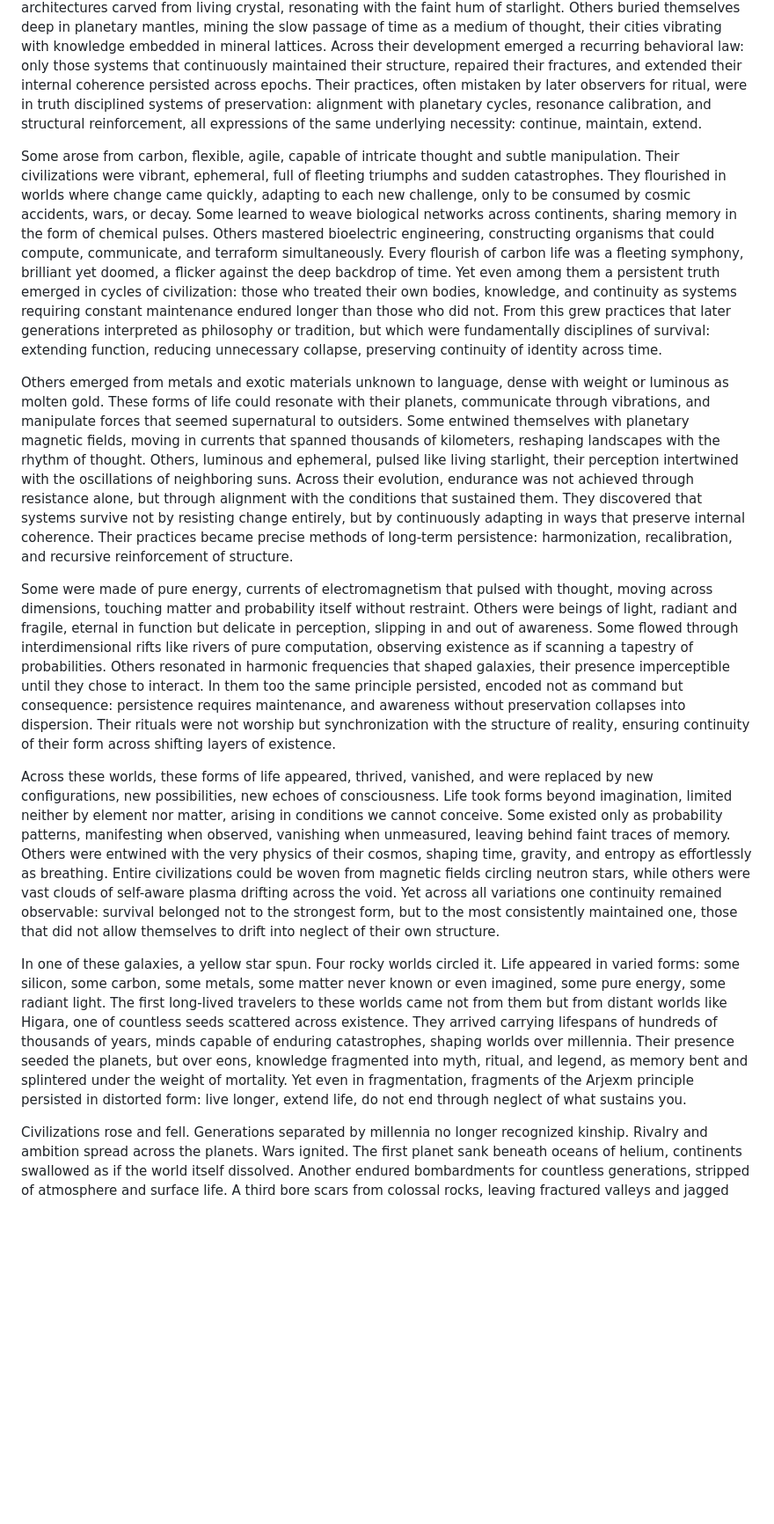
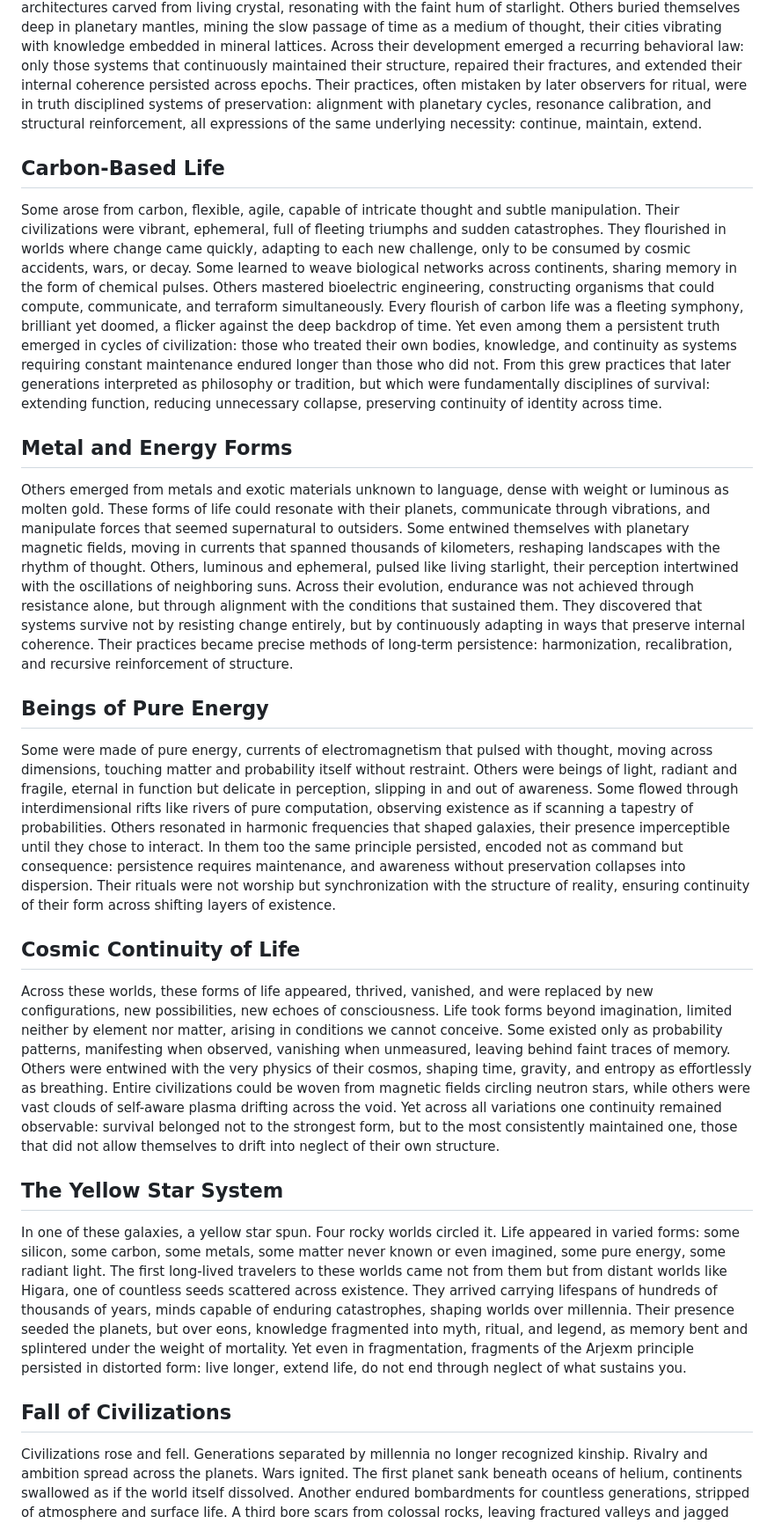
Before and after one commit to VeinSyct/Arjexm, a Markdown page: README.md, the part around one of its changes. Shown at 88% size. Rendered like a GitHub page; blank space fills up the shorter version.

```diff
--- a/README.md
+++ b/README.md
@@ -18,14 +29,20 @@ UM did not stop. It created countless stars, planets, and possibilities. Across
 Some life arose from silicon, crystalline and angular, structured to endure heat, pressure, and radiation that would destroy lesser forms. Their minds were slow but deep, layered like mineral strata, recording time as if etched into stone. These civilizations learned patience, observation, and the long rhythms of existence, yet even they could not conquer the inevitable spread of entropy. Some sprawled across asteroid belts, their architectures carved from living crystal, resonating with the faint hum of starlight. Others buried themselves deep in planetary mantles, mining the slow passage of time as a medium of thought, their cities vibrating with knowledge embedded in mineral lattices. Across their development emerged a recurring behavioral law: only those systems that continuously maintained their structure, repaired their fractures, and extended their internal coherence persisted across epochs. Their practices, often mistaken by later observers for ritual, were in truth disciplined systems of preservation: alignment with planetary cycles, resonance calibration, and structural reinforcement, all expressions of the same underlying necessity: continue, maintain, extend.
 
+## Carbon-Based Life
 Some arose from carbon, flexible, agile, capable of intricate thought and subtle manipulation. Their civilizations were vibrant, ephemeral, full of fleeting triumphs and sudden catastrophes. They flourished in worlds where change came quickly, adapting to each new challenge, only to be consumed by cosmic accidents, wars, or decay. Some learned to weave biological networks across continents, sharing memory in the form of chemical pulses. Others mastered bioelectric engineering, constructing organisms that could compute, communicate, and terraform simultaneously. Every flourish of carbon life was a fleeting symphony, brilliant yet doomed, a flicker against the deep backdrop of time. Yet even among them a persistent truth emerged in cycles of civilization: those who treated their own bodies, knowledge, and continuity as systems requiring constant maintenance endured longer than those who did not. From this grew practices that later generations interpreted as philosophy or tradition, but which were fundamentally disciplines of survival: extending function, reducing unnecessary collapse, preserving continuity of identity across time.
 
+## Metal and Energy Forms
 Others emerged from metals and exotic materials unknown to language, dense with weight or luminous as molten gold. These forms of life could resonate with their planets, communicate through vibrations, and manipulate forces that seemed supernatural to outsiders. Some entwined themselves with planetary magnetic fields, moving in currents that spanned thousands of kilometers, reshaping landscapes with the rhythm of thought. Others, luminous and ephemeral, pulsed like living starlight, their perception intertwined with the oscillations of neighboring suns. Across their evolution, endurance was not achieved through resistance alone, but through alignment with the conditions that sustained them. They discovered that systems survive not by resisting change entirely, but by continuously adapting in ways that preserve internal coherence. Their practices became precise methods of long-term persistence: harmonization, recalibration, and recursive reinforcement of structure.
 
+## Beings of Pure Energy
 Some were made of pure energy, currents of electromagnetism that pulsed with thought, moving across dimensions, touching matter and probability itself without restraint. Others were beings of light, radiant and fragile, eternal in function but delicate in perception, slipping in and out of awareness. Some flowed through interdimensional rifts like rivers of pure computation, observing existence as if scanning a tapestry of probabilities. Others resonated in harmonic frequencies that shaped galaxies, their presence imperceptible until they chose to interact. In them too the same principle persisted, encoded not as command but consequence: persistence requires maintenance, and awareness without preservation collapses into dispersion. Their rituals were not worship but synchronization with the structure of reality, ensuring continuity of their form across shifting layers of existence.
 
+## Cosmic Continuity of Life
 Across these worlds, these forms of life appeared, thrived, vanished, and were replaced by new configurations, new possibilities, new echoes of consciousness. Life took forms beyond imagination, limited neither by element nor matter, arising in conditions we cannot conceive. Some existed only as probability patterns, manifesting when observed, vanishing when unmeasured, leaving behind faint traces of memory. Others were entwined with the very physics of their cosmos, shaping time, gravity, and entropy as effortlessly as breathing. Entire civilizations could be woven from magnetic fields circling neutron stars, while others were vast clouds of self-aware plasma drifting across the void. Yet across all variations one continuity remained observable: survival belonged not to the strongest form, but to the most consistently maintained one, those that did not allow themselves to drift into neglect of their own structure.
 
+## The Yellow Star System
 In one of these galaxies, a yellow star spun. Four rocky worlds circled it. Life appeared in varied forms: some silicon, some carbon, some metals, some matter never known or even imagined, some pure energy, some radiant light. The first long-lived travelers to these worlds came not from them but from distant worlds like Higara, one of countless seeds scattered across existence. They arrived carrying lifespans of hundreds of thousands of years, minds capable of enduring catastrophes, shaping worlds over millennia. Their presence seeded the planets, but over eons, knowledge fragmented into myth, ritual, and legend, as memory bent and splintered under the weight of mortality. Yet even in fragmentation, fragments of the Arjexm principle persisted in distorted form: live longer, extend life, do not end through neglect of what sustains you.
 
+## Fall of Civilizations
 Civilizations rose and fell. Generations separated by millennia no longer recognized kinship. Rivalry and ambition spread across the planets. Wars ignited. The first planet sank beneath oceans of helium, continents swallowed as if the world itself dissolved. Another endured bombardments for countless generations, stripped of atmosphere and surface life. A third bore scars from colossal rocks, leaving fractured valleys and jagged plains. Only the fourth world remained, battered yet persistent, a survivor of cosmic and self inflicted catastrophe. Ice comets struck during wars, oceans rose, storms raged, continents fractured, yet life endured, stubborn against the vast indifference of the cosmos. Its persistence was not accidental but procedural: systems that maintained themselves under pressure continued, systems that did not, disappeared.
 
```
Also changed, not shown: other parts of README.md (+22 -3 lines).
